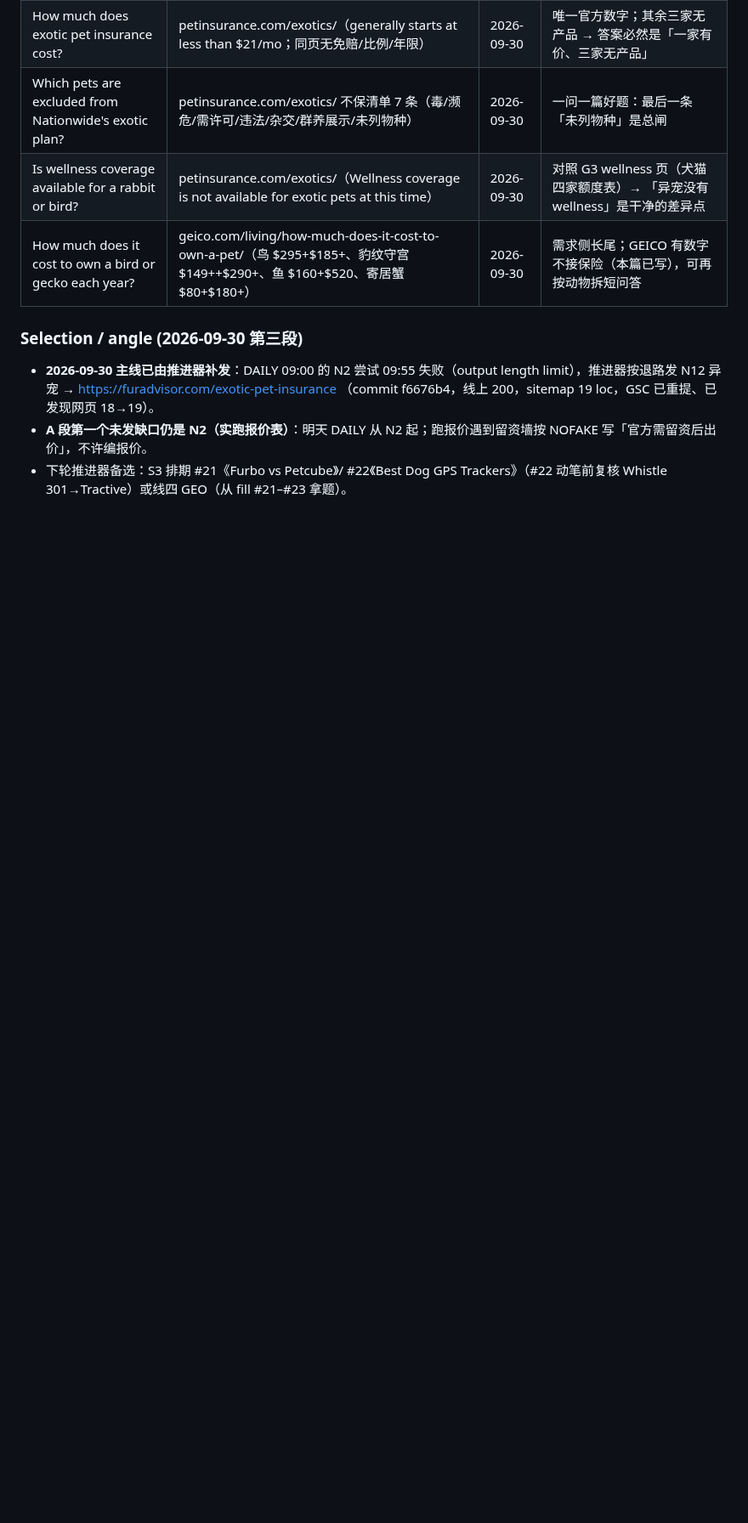
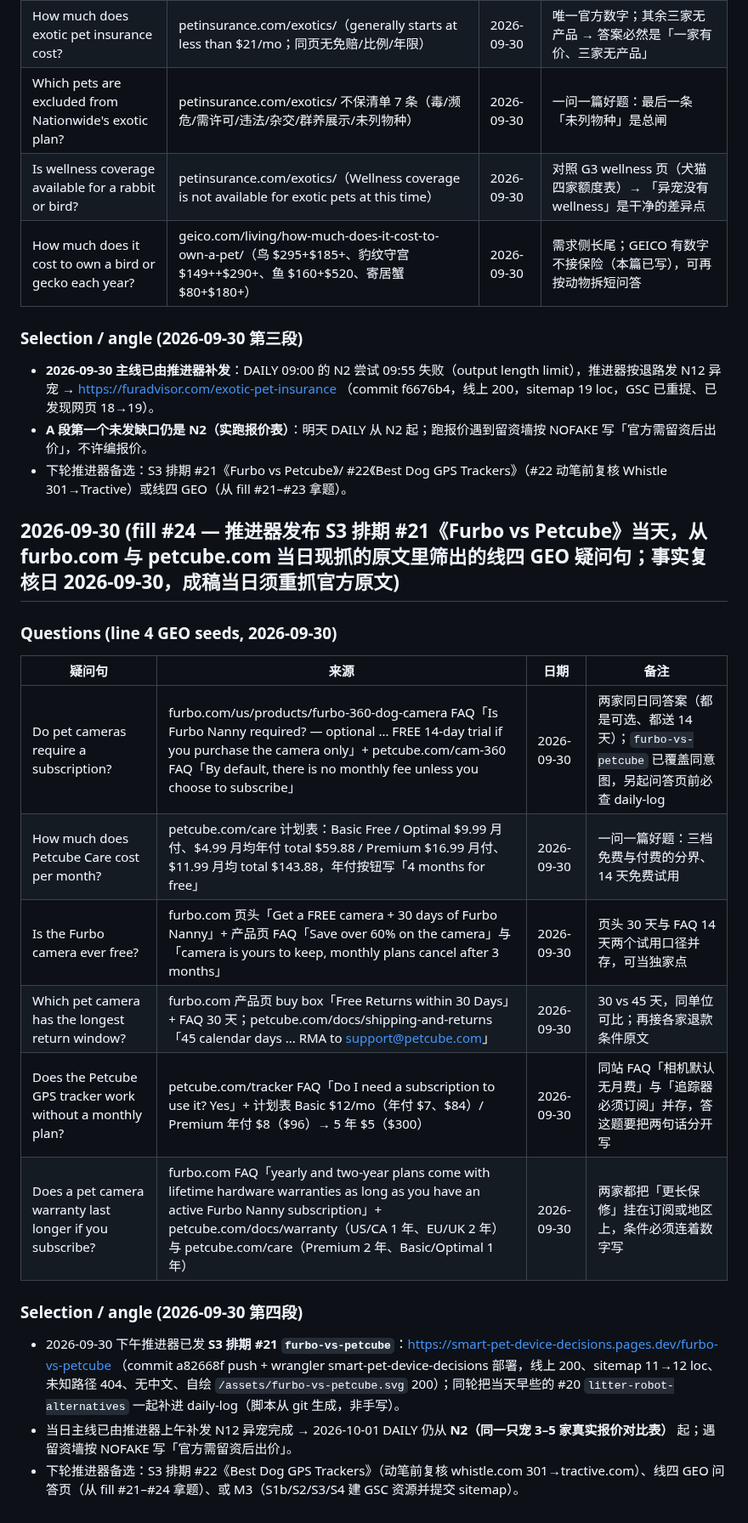
Before and after one commit to wcsnm22/pet-insurance-decisions, a Markdown page: ammo-list.md, the part around the change. Shown at 85% size. GitHub-like rendering; blank space fills up the shorter version.

Commit message:
records: publish schedule #20 #21, daily-log two S3 rows (script-generated from git, stats 41 pages) + ammo fill #24 camera GEO seeds

```diff
--- a/ammo-list.md
+++ b/ammo-list.md
@@ -454,3 +454,20 @@ Source: web search of reddit threads, 2026-09-25. Titles are verbatim thread tit
 - **2026-09-30 主线已由推进器补发**：DAILY 09:00 的 N2 尝试 09:55 失败（output length limit），推进器按退路发 N12 异宠 → https://furadvisor.com/exotic-pet-insurance （commit f6676b4，线上 200，sitemap 19 loc，GSC 已重提、已发现网页 18→19）。
 - **A 段第一个未发缺口仍是 N2（实跑报价表）**：明天 DAILY 从 N2 起；跑报价遇到留资墙按 NOFAKE 写「官方需留资后出价」，不许编报价。
 - 下轮推进器备选：S3 排期 #21《Furbo vs Petcube》/ #22《Best Dog GPS Trackers》（#22 动笔前复核 Whistle 301→Tractive）或线四 GEO（从 fill #21–#23 拿题）。
+
+## 2026-09-30 (fill #24 — 推进器发布 S3 排期 #21《Furbo vs Petcube》当天，从 furbo.com 与 petcube.com 当日现抓的原文里筛出的线四 GEO 疑问句；事实复核日 2026-09-30，成稿当日须重抓官方原文)
+
+### Questions (line 4 GEO seeds, 2026-09-30)
+| 疑问句 | 来源 | 日期 | 备注 |
+|---|---|---|---|
+| Do pet cameras require a subscription? | furbo.com/us/products/furbo-360-dog-camera FAQ「Is Furbo Nanny required? — optional ... FREE 14-day trial if you purchase the camera only」+ petcube.com/cam-360 FAQ「By default, there is no monthly fee unless you choose to subscribe」 | 2026-09-30 | 两家同日同答案（都是可选、都送 14 天）；`furbo-vs-petcube` 已覆盖同意图，另起问答页前必查 daily-log |
+| How much does Petcube Care cost per month? | petcube.com/care 计划表：Basic Free / Optimal $9.99 月付、$4.99 月均年付 total $59.88 / Premium $16.99 月付、$11.99 月均 total $143.88，年付按钮写「4 months for free」 | 2026-09-30 | 一问一篇好题：三档免费与付费的分界、14 天免费试用 |
+| Is the Furbo camera ever free? | furbo.com 页头「Get a FREE camera + 30 days of Furbo Nanny」+ 产品页 FAQ「Save over 60% on the camera」与「camera is yours to keep, monthly plans cancel after 3 months」 | 2026-09-30 | 页头 30 天与 FAQ 14 天两个试用口径并存，可当独家点 |
+| Which pet camera has the longest return window? | furbo.com 产品页 buy box「Free Returns within 30 Days」+ FAQ 30 天；petcube.com/docs/shipping-and-returns「45 calendar days ... RMA to support@petcube.com」 | 2026-09-30 | 30 vs 45 天，同单位可比；再接各家退款条件原文 |
+| Does the Petcube GPS tracker work without a monthly plan? | petcube.com/tracker FAQ「Do I need a subscription to use it? Yes」+ 计划表 Basic $12/mo（年付 $7、$84）/ Premium 年付 $8（$96）→ 5 年 $5（$300） | 2026-09-30 | 同站 FAQ「相机默认无月费」与「追踪器必须订阅」并存，答这题要把两句话分开写 |
+| Does a pet camera warranty last longer if you subscribe? | furbo.com FAQ「yearly and two-year plans come with lifetime hardware warranties as long as you have an active Furbo Nanny subscription」+ petcube.com/docs/warranty（US/CA 1 年、EU/UK 2 年）与 petcube.com/care（Premium 2 年、Basic/Optimal 1 年） | 2026-09-30 | 两家都把「更长保修」挂在订阅或地区上，条件必须连着数字写 |
+
+### Selection / angle (2026-09-30 第四段)
+- 2026-09-30 下午推进器已发 **S3 排期 #21 `furbo-vs-petcube`**：https://smart-pet-device-decisions.pages.dev/furbo-vs-petcube （commit a82668f push + wrangler smart-pet-device-decisions 部署，线上 200、sitemap 11→12 loc、未知路径 404、无中文、自绘 `/assets/furbo-vs-petcube.svg` 200）；同轮把当天早些的 #20 `litter-robot-alternatives` 一起补进 daily-log（脚本从 git 生成，非手写）。
+- 当日主线已由推进器上午补发 N12 异宠完成 → 2026-10-01 DAILY 仍从 **N2（同一只宠 3–5 家真实报价对比表）** 起；遇留资墙按 NOFAKE 写「官方需留资后出价」。
+- 下轮推进器备选：S3 排期 #22《Best Dog GPS Trackers》（动笔前复核 whistle.com 301→tractive.com）、线四 GEO 问答页（从 fill #21–#24 拿题）、或 M3（S1b/S2/S3/S4 建 GSC 资源并提交 sitemap）。
```
Also changed, not shown: docs/content_schedule.md (+3 -3 lines), docs/daily-log.md (+5 -4 lines).
